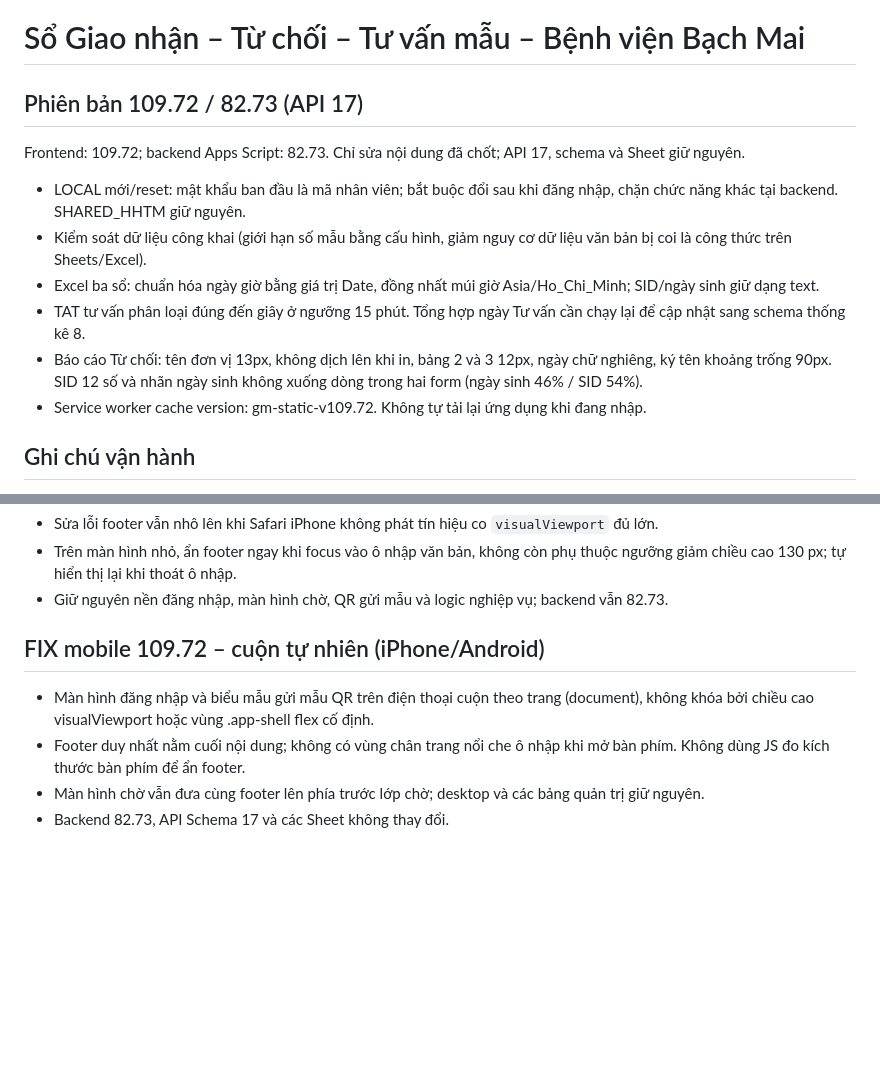
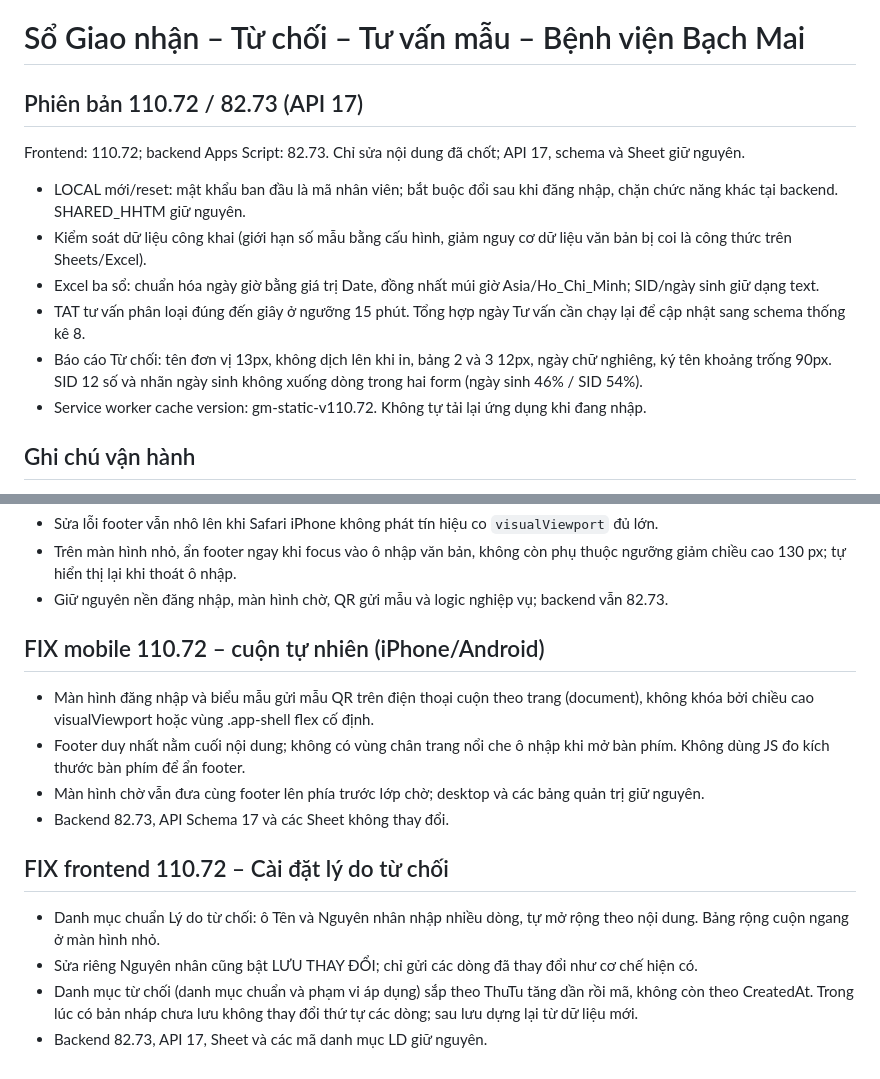
Before and after one commit to vienxetnghiemyhoc/So_giao_nhan_tu_choi_mau, a Markdown page: README.md, 2 parts joined by grey strips. Rendered like a GitHub page; blank space fills up the shorter version.

Commit message:
docs: record settings display, cause change tracking and ThuTu order fix 110.72

```diff
--- a/README.md
+++ b/README.md
@@ -1,15 +1,15 @@
 # Sổ Giao nhận – Từ chối – Tư vấn mẫu – Bệnh viện Bạch Mai
 
-## Phiên bản 109.72 / 82.73 (API 17)
+## Phiên bản 110.72 / 82.73 (API 17)
 
-Frontend: 109.72; backend Apps Script: 82.73. Chỉ sửa nội dung đã chốt; API 17, schema và Sheet giữ nguyên.
+Frontend: 110.72; backend Apps Script: 82.73. Chỉ sửa nội dung đã chốt; API 17, schema và Sheet giữ nguyên.
 
 - LOCAL mới/reset: mật khẩu ban đầu là mã nhân viên; bắt buộc đổi sau khi đăng nhập, chặn chức năng khác tại backend. SHARED_HHTM giữ nguyên.
 - Kiểm soát dữ liệu công khai (giới hạn số mẫu bằng cấu hình, giảm nguy cơ dữ liệu văn bản bị coi là công thức trên Sheets/Excel).
 - Excel ba sổ: chuẩn hóa ngày giờ bằng giá trị Date, đồng nhất múi giờ Asia/Ho_Chi_Minh; SID/ngày sinh giữ dạng text.
 - TAT tư vấn phân loại đúng đến giây ở ngưỡng 15 phút. Tổng hợp ngày Tư vấn cần chạy lại để cập nhật sang schema thống kê 8.
 - Báo cáo Từ chối: tên đơn vị 13px, không dịch lên khi in, bảng 2 và 3 12px, ngày chữ nghiêng, ký tên khoảng trống 90px. SID 12 số và nhãn ngày sinh không xuống dòng trong hai form (ngày sinh 46% / SID 54%).
-- Service worker cache version: gm-static-v109.72. Không tự tải lại ứng dụng khi đang nhập.
+- Service worker cache version: gm-static-v110.72. Không tự tải lại ứng dụng khi đang nhập.
 
 ## Ghi chú vận hành
 
@@ -66,9 +66,16 @@ Kiểm tra cục bộ: cú pháp frontend/backend, mô phỏng đổi tài kho
 - Giữ nguyên nền đăng nhập, màn hình chờ, QR gửi mẫu và logic nghiệp vụ; backend vẫn 82.73.
 
 
-## FIX mobile 109.72 – cuộn tự nhiên (iPhone/Android)
+## FIX mobile 110.72 – cuộn tự nhiên (iPhone/Android)
 
 - Màn hình đăng nhập và biểu mẫu gửi mẫu QR trên điện thoại cuộn theo trang (document), không khóa bởi chiều cao visualViewport hoặc vùng .app-shell flex cố định.
 - Footer duy nhất nằm cuối nội dung; không có vùng chân trang nổi che ô nhập khi mở bàn phím. Không dùng JS đo kích thước bàn phím để ẩn footer.
 - Màn hình chờ vẫn đưa cùng footer lên phía trước lớp chờ; desktop và các bảng quản trị giữ nguyên.
 - Backend 82.73, API Schema 17 và các Sheet không thay đổi.
+
+## FIX frontend 110.72 – Cài đặt lý do từ chối
+
+- Danh mục chuẩn Lý do từ chối: ô Tên và Nguyên nhân nhập nhiều dòng, tự mở rộng theo nội dung. Bảng rộng cuộn ngang ở màn hình nhỏ.
+- Sửa riêng Nguyên nhân cũng bật LƯU THAY ĐỔI; chỉ gửi các dòng đã thay đổi như cơ chế hiện có.
+- Danh mục từ chối (danh mục chuẩn và phạm vi áp dụng) sắp theo ThuTu tăng dần rồi mã, không còn theo CreatedAt. Trong lúc có bản nháp chưa lưu không thay đổi thứ tự các dòng; sau lưu dựng lại từ dữ liệu mới.
+- Backend 82.73, API 17, Sheet và các mã danh mục LD giữ nguyên.
```
